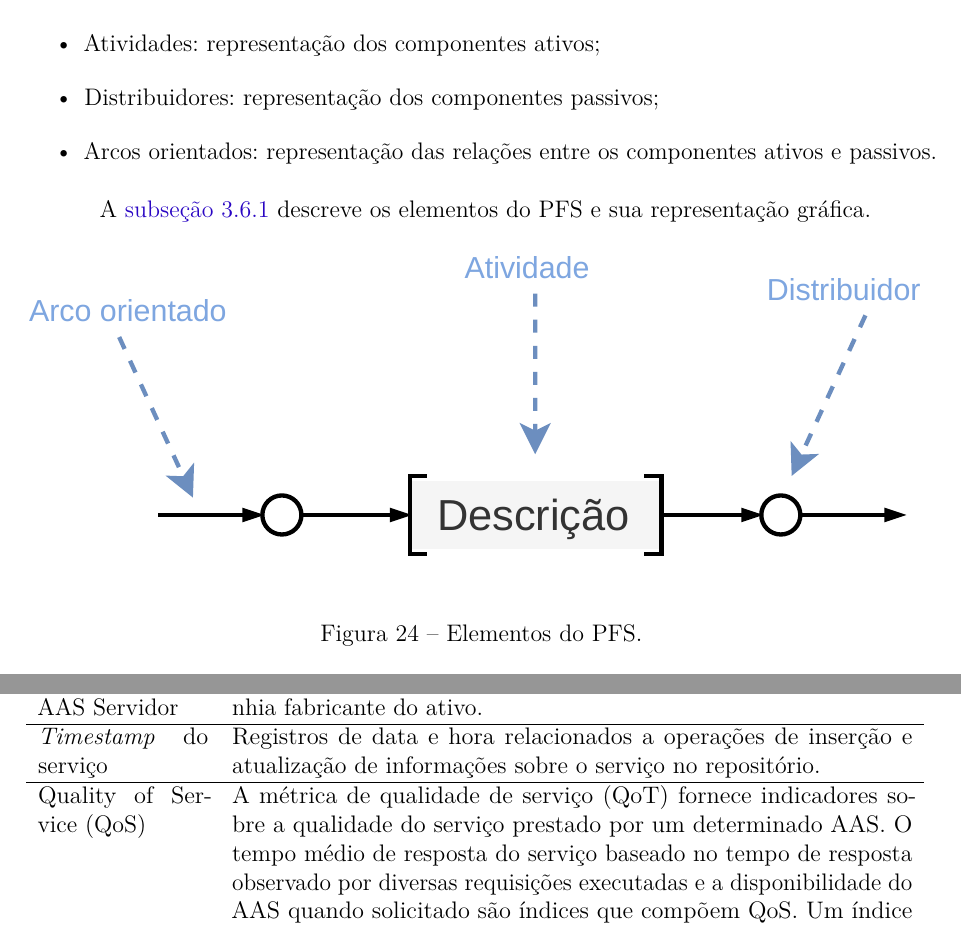
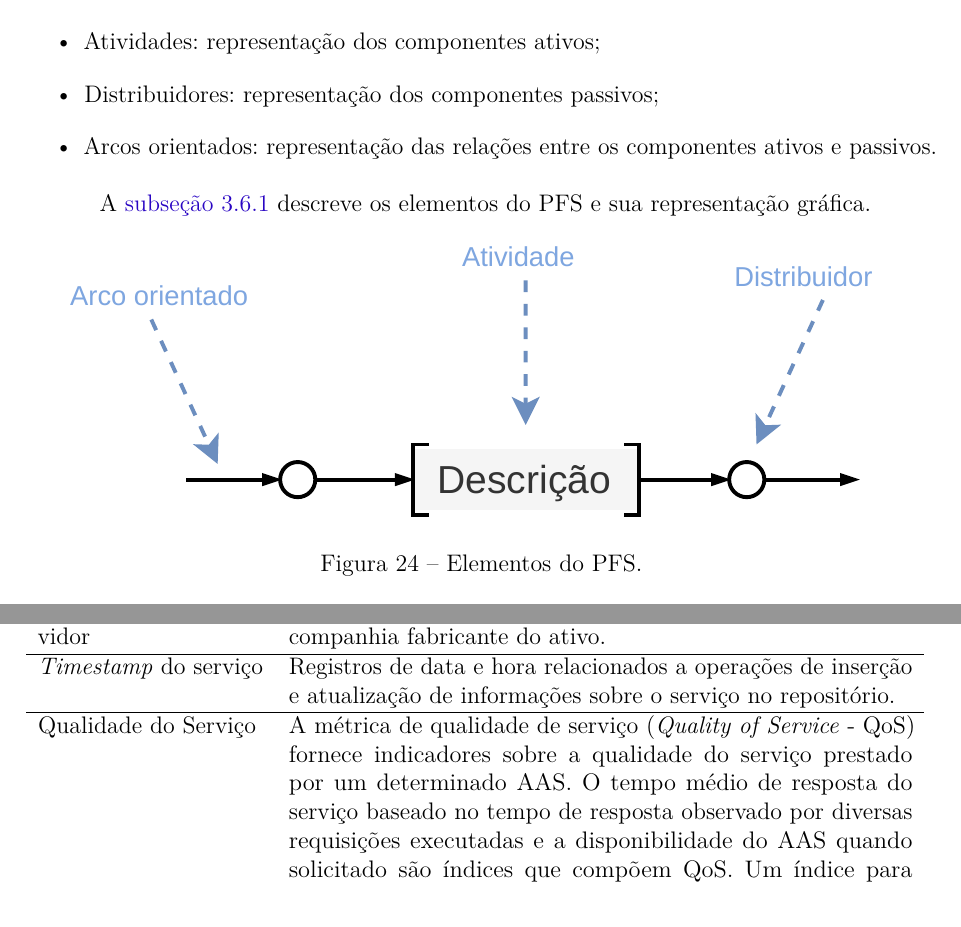
Before and after one commit to hvitoi/i4.0-PLM, a LaTeX thesis (main.tex, which reads chapters/3.fundamentals.tex, chapters/4.architecture.tex, config/packages.tex): two parts of pages 46 and 54 of 75, joined at a grey line, cut so that both start at the same text. Compiled offline with pdfLaTeX.

Commit message:
fix vbox warnings

```diff
--- a/chapters/3.fundamentals.tex
+++ b/chapters/3.fundamentals.tex
@@ -522,7 +522,7 @@
 	\begin{figure}[htb]
 		\centering
 		\label{fig:pfs-elementos}
-		\includegraphics[width=1\textwidth]{pfs-elementos}
+		\includegraphics[width=0.9\textwidth]{pfs-elementos}
 		\caption{Elementos do PFS.}
 		\fonte{\citeonline{pisching2018pfs} (adaptado).}
 	\end{figure}
--- a/chapters/4.architecture.tex
+++ b/chapters/4.architecture.tex
@@ -179,8 +179,8 @@
 			& Registros de data e hora relacionados a operações de inserção e atualização de informações sobre o serviço no repositório. \\
 
 			\hline
-			Quality of Service (QoS)
-			& A métrica de qualidade de serviço (QoT) fornece indicadores sobre a qualidade do serviço prestado por um determinado AAS. O tempo médio de resposta do serviço baseado no tempo de resposta observado por diversas requisições executadas e a disponibilidade do AAS quando solicitado são índices que compõem QoS. Um índice para serviços de qualidade mais subjetiva pode ser criado baseado em avaliações de AAS Clientes que já consumiram o serviço.\\
+			Qualidade do Serviço
+			& A métrica de qualidade de serviço (\textit{Quality of Service} - QoS) fornece indicadores sobre a qualidade do serviço prestado por um determinado AAS. O tempo médio de resposta do serviço baseado no tempo de resposta observado por diversas requisições executadas e a disponibilidade do AAS quando solicitado são índices que compõem QoS. Um índice para serviços de qualidade mais subjetiva pode ser criado baseado em avaliações de AAS Clientes que já consumiram o serviço.\\
 
 			\hline
 		\end{tabular}
--- a/config/packages.tex
+++ b/config/packages.tex
@@ -21,7 +21,7 @@
 % ---
 
 % Images folder
-\graphicspath{{images/}}
+\graphicspath{{images}}
 
 % Citation package configuration
 \renewcommand{\backrefpagesname}{Citado na(s) página(s):~} % default citation format
```
Also changed, not shown: chapters/4.architecture.tex (2 more changed lines), 1 other file.
